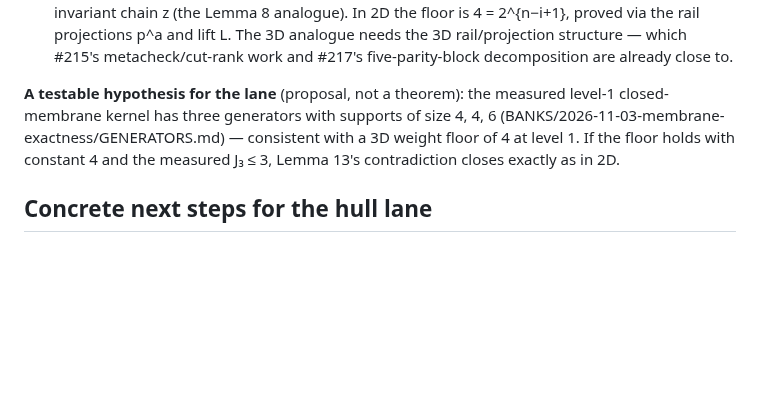
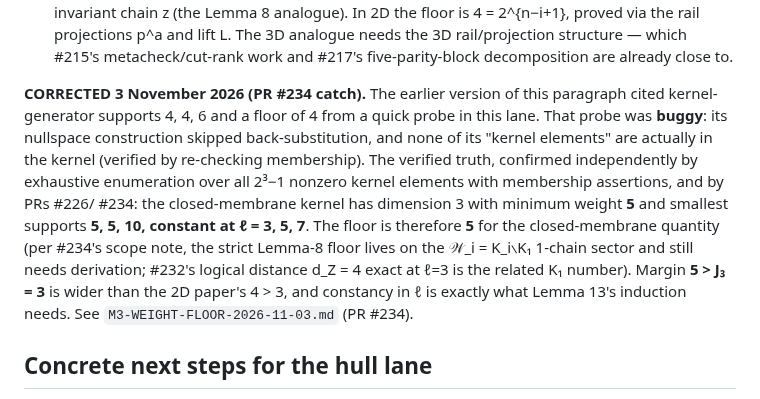
Before and after one commit to Tobillicious/universal-protection-theory, a Markdown page: evidence/compiled-strongest/WARMSTART-M3-BLOCK-RECONCILIATION-2026-11-03.md, the part around the change. Drawn GitHub-style; blank space fills up the shorter version.

Commit message:
Correct the reconciliation doc per PR #234: the quick probe's 4,4,6 was an invalid nullspace basis (no back-substitution; membership re-check fails for all 7). Verified exhaustively: closed-membrane kernel dim 3, min weight 5, supports 5/5/10 constant at ell=3,5,7 (independently reproduced). Floor scoped honestly: ker-d2 quantity 5 > J3=3; strict W_i-sector floor still open; #232's d_Z=4 is the K1 logical distance. Consolidation table gains #232/#234.

```diff
--- a/evidence/compiled-strongest/WARMSTART-M3-BLOCK-RECONCILIATION-2026-11-03.md
+++ b/evidence/compiled-strongest/WARMSTART-M3-BLOCK-RECONCILIATION-2026-11-03.md
@@ -84,12 +84,21 @@ none of them requires the 2D block quotient per se:
    — which #215's metacheck/cut-rank work and #217's five-parity-block
    decomposition are already close to.
 
-**A testable hypothesis for the lane** (proposal, not a theorem): the
-measured level-1 closed-membrane kernel has three generators with supports
-of size 4, 4, 6 (BANKS/2026-11-03-membrane-exactness/GENERATORS.md) —
-consistent with a 3D weight floor of 4 at level 1. If the floor holds with
-constant 4 and the measured J₃ ≤ 3, Lemma 13's contradiction closes exactly
-as in 2D.
+**CORRECTED 3 November 2026 (PR #234 catch).** The earlier version of this
+paragraph cited kernel-generator supports 4, 4, 6 and a floor of 4 from a
+quick probe in this lane. That probe was **buggy**: its nullspace
+construction skipped back-substitution, and none of its "kernel elements"
+are actually in the kernel (verified by re-checking membership). The
+verified truth, confirmed independently by exhaustive enumeration over all
+2³−1 nonzero kernel elements with membership assertions, and by PRs #226/
+#234: the closed-membrane kernel has dimension 3 with minimum weight **5**
+and smallest supports **5, 5, 10, constant at ℓ = 3, 5, 7**. The floor is
+therefore **5** for the closed-membrane quantity (per #234's scope note,
+the strict Lemma-8 floor lives on the 𝒲_i = K_i∖K₁ 1-chain sector and
+still needs derivation; #232's logical distance d_Z = 4 exact at ℓ=3 is
+the related K₁ number). Margin **5 > J₃ = 3** is wider than the 2D paper's
+4 > 3, and constancy in ℓ is exactly what
+Lemma 13's induction needs. See `M3-WEIGHT-FLOOR-2026-11-03.md` (PR #234).
 
 ## Concrete next steps for the hull lane
 
```
Also changed, not shown: evidence/compiled-strongest/PR-CONSOLIDATION-2026-11-03.md (+2 -0 lines).
